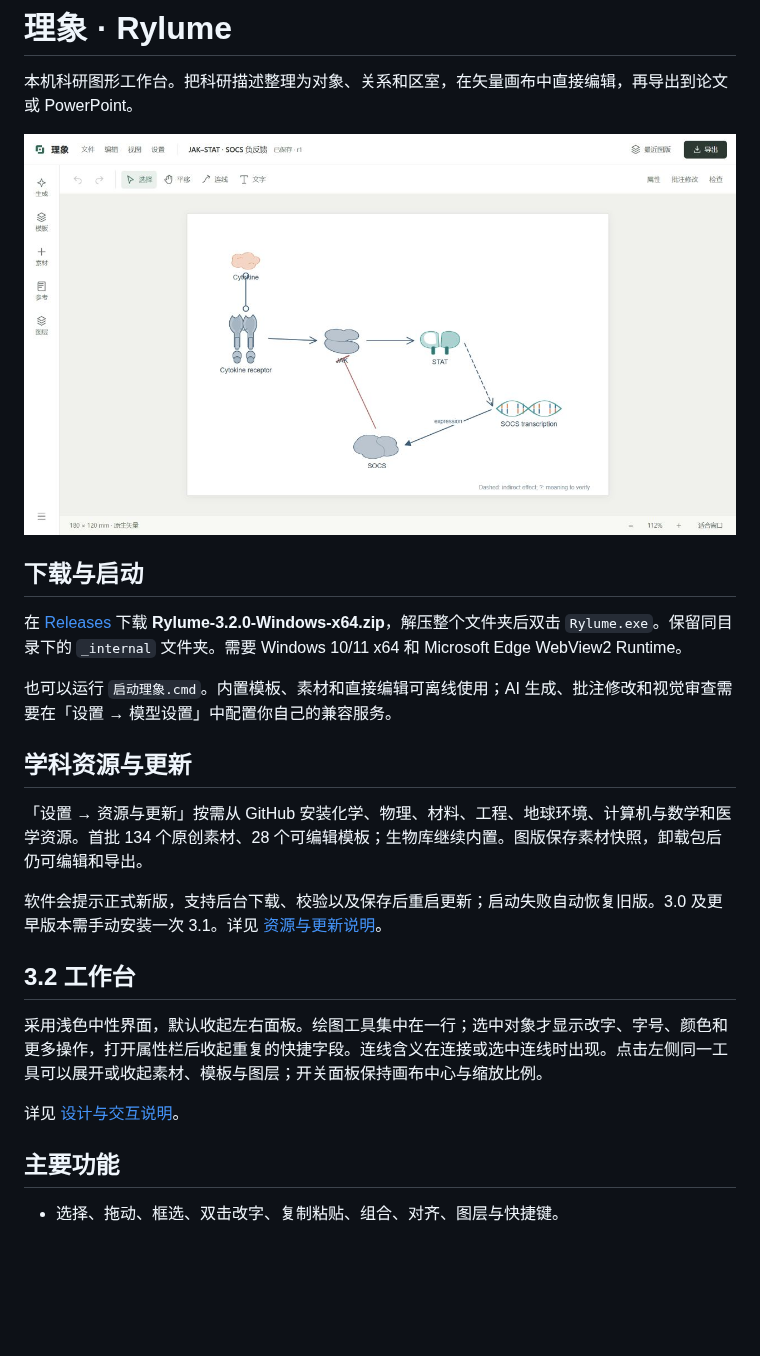
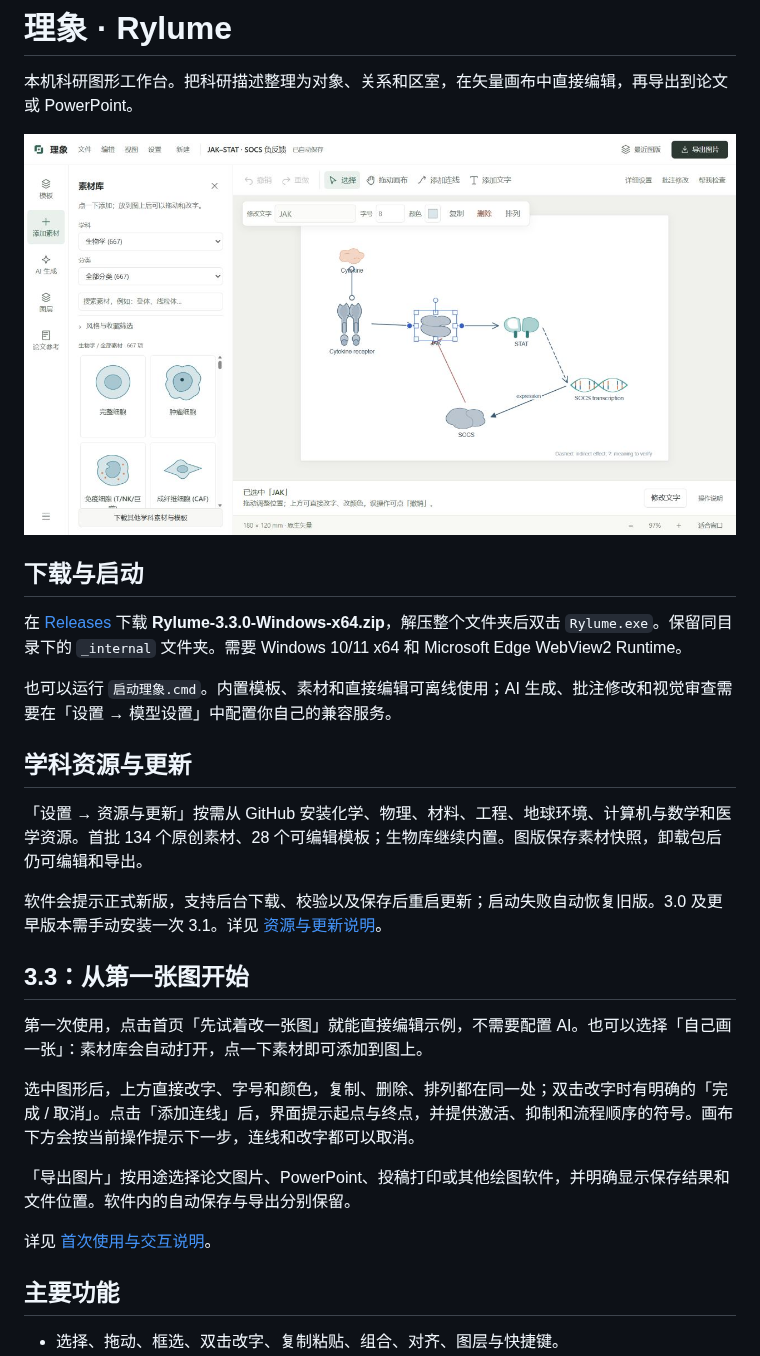
Before and after one commit to zhao060206/Rylume, a Markdown page: README.md, the part around the change. Drawn GitHub-style; pictures changed too: docs/workbench.png; blank space fills up the shorter version.

Commit message:
Make Rylume 3.3 drawing workflow accessible to first-time users

```diff
--- a/README.md
+++ b/README.md
@@ -6,7 +6,7 @@
 
 ## 下载与启动
 
-在 [Releases](https://github.com/zhao060206/Rylume/releases/latest) 下载 **Rylume-3.2.0-Windows-x64.zip**，解压整个文件夹后双击 `Rylume.exe`。保留同目录下的 `_internal` 文件夹。需要 Windows 10/11 x64 和 Microsoft Edge WebView2 Runtime。
+在 [Releases](https://github.com/zhao060206/Rylume/releases/latest) 下载 **Rylume-3.3.0-Windows-x64.zip**，解压整个文件夹后双击 `Rylume.exe`。保留同目录下的 `_internal` 文件夹。需要 Windows 10/11 x64 和 Microsoft Edge WebView2 Runtime。
 
 也可以运行 `启动理象.cmd`。内置模板、素材和直接编辑可离线使用；AI 生成、批注修改和视觉审查需要在「设置 → 模型设置」中配置你自己的兼容服务。
 
@@ -16,11 +16,15 @@
 
 软件会提示正式新版，支持后台下载、校验以及保存后重启更新；启动失败自动恢复旧版。3.0 及更早版本需手动安装一次 3.1。详见 [资源与更新说明](docs/RESOURCES-AND-UPDATES.md)。
 
-## 3.2 工作台
+## 3.3：从第一张图开始
 
-采用浅色中性界面，默认收起左右面板。绘图工具集中在一行；选中对象才显示改字、字号、颜色和更多操作，打开属性栏后收起重复的快捷字段。连线含义在连接或选中连线时出现。点击左侧同一工具可以展开或收起素材、模板与图层；开关面板保持画布中心与缩放比例。
+第一次使用，点击首页「先试着改一张图」就能直接编辑示例，不需要配置 AI。也可以选择「自己画一张」：素材库会自动打开，点一下素材即可添加到图上。
 
-详见 [设计与交互说明](docs/WORKBENCH-3.2.md)。
+选中图形后，上方直接改字、字号和颜色，复制、删除、排列都在同一处；双击改字时有明确的「完成 / 取消」。点击「添加连线」后，界面提示起点与终点，并提供激活、抑制和流程顺序的符号。画布下方会按当前操作提示下一步，连线和改字都可以取消。
+
+「导出图片」按用途选择论文图片、PowerPoint、投稿打印或其他绘图软件，并明确显示保存结果和文件位置。软件内的自动保存与导出分别保留。
+
+详见 [首次使用与交互说明](docs/WORKBENCH-3.3.md)。
 
 ## 主要功能
 
```
Also changed, not shown: docs/WORKBENCH-3.3.md (added, +41 -0 lines), 15 other files.
